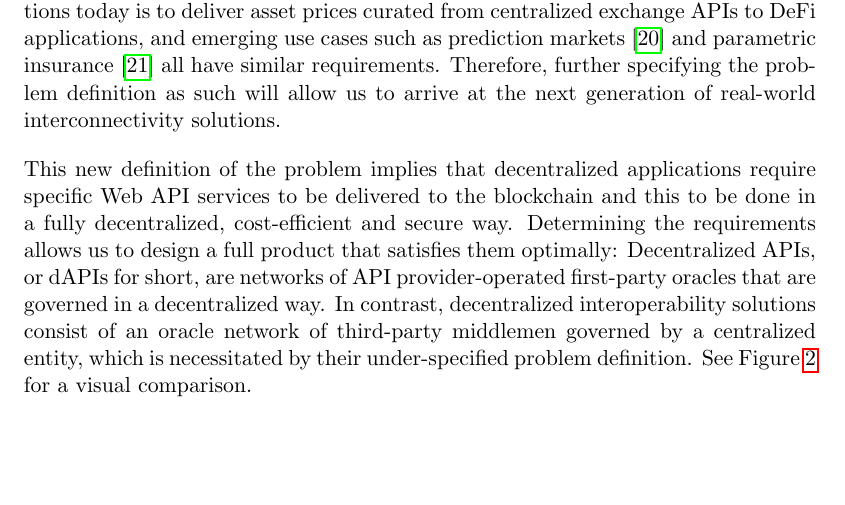
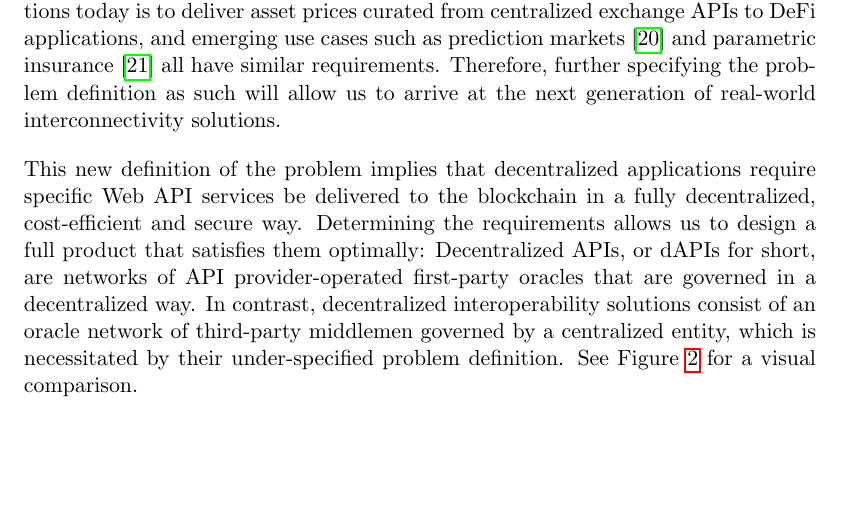
Before and after one commit to api3dao/api3-whitepaper, a LaTeX paper (api3-whitepaper.tex): part of page 9 of 40, cut so that both start at the same text. Compiled offline with pdfLaTeX.

Commit message:
Minor sentence improvement

```diff
--- a/api3-whitepaper.tex
+++ b/api3-whitepaper.tex
@@ -211,7 +211,7 @@ Therefore, further specifying the problem definition as such will allow us to ar
     \label{fig:solutions-comparison}
 \end{figure}
 
-This new definition of the problem implies that decentralized applications require specific Web API services to be delivered to the blockchain and this to be done in a fully decentralized, cost-efficient and secure way.
+This new definition of the problem implies that decentralized applications require specific Web API services be delivered to the blockchain in a fully decentralized, cost-efficient and secure way.
 Determining the requirements allows us to design a full product that satisfies them optimally:
 Decentralized APIs, or dAPIs for short, are networks of API provider-operated first-party oracles that are governed in a decentralized way.
 In contrast, decentralized interoperability solutions consist of an oracle network of third-party middlemen governed by a centralized entity, which is necessitated by their under-specified problem definition.
```
